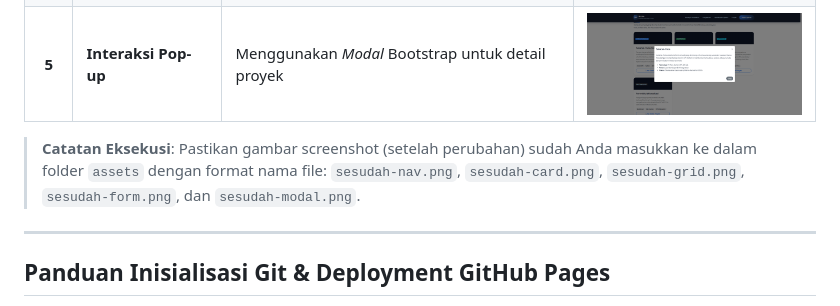
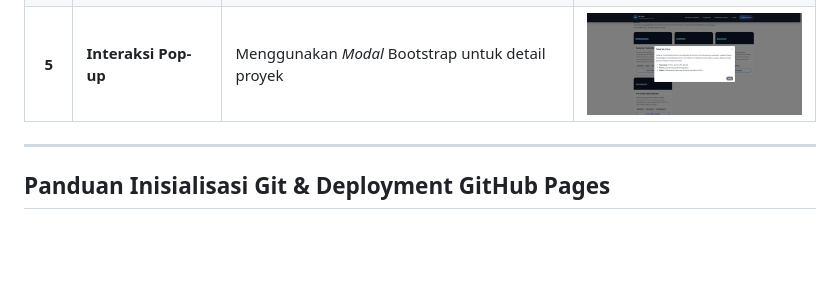
Before and after one commit to NicolasButarbutar/ppw-2026-week2-12S24038, a Markdown page: README.md, the part around the change. Drawn GitHub-style; blank space fills up the shorter version.

```diff
--- a/README.md
+++ b/README.md
@@ -52,9 +52,6 @@
 | **3** | **Layout & Grid** | Menggunakan Bootstrap Grid (`container`, `row`, `col`) | <img src="assets/sesudah-grid.png" width="250" alt="Sesudah Grid"> |
 | **4** | **Formulir Layanan** | Menggunakan `.form-floating` & `.input-group` | <img src="assets/sesudah-form.png" width="250" alt="Sesudah Form"> |
 | **5** | **Interaksi Pop-up** | Menggunakan *Modal* Bootstrap untuk detail proyek | <img src="assets/sesudah-modal.png" width="250" alt="Sesudah Modal"> |
-
-> **Catatan Eksekusi**: Pastikan gambar screenshot (setelah perubahan) sudah Anda masukkan ke dalam folder `assets` dengan format nama file: `sesudah-nav.png`, `sesudah-card.png`, `sesudah-grid.png`, `sesudah-form.png`, dan `sesudah-modal.png`.
-
 ---
 
 ## Panduan Inisialisasi Git & Deployment GitHub Pages
```
